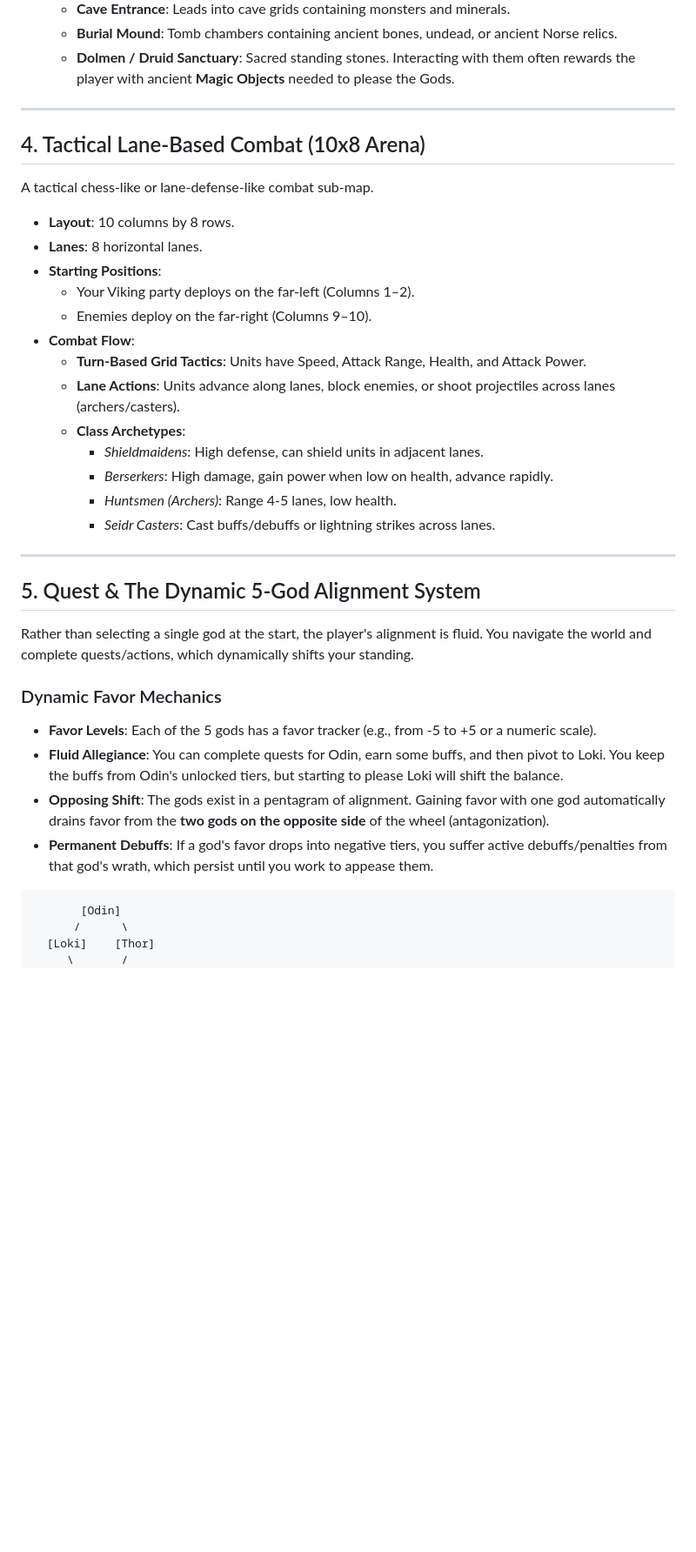
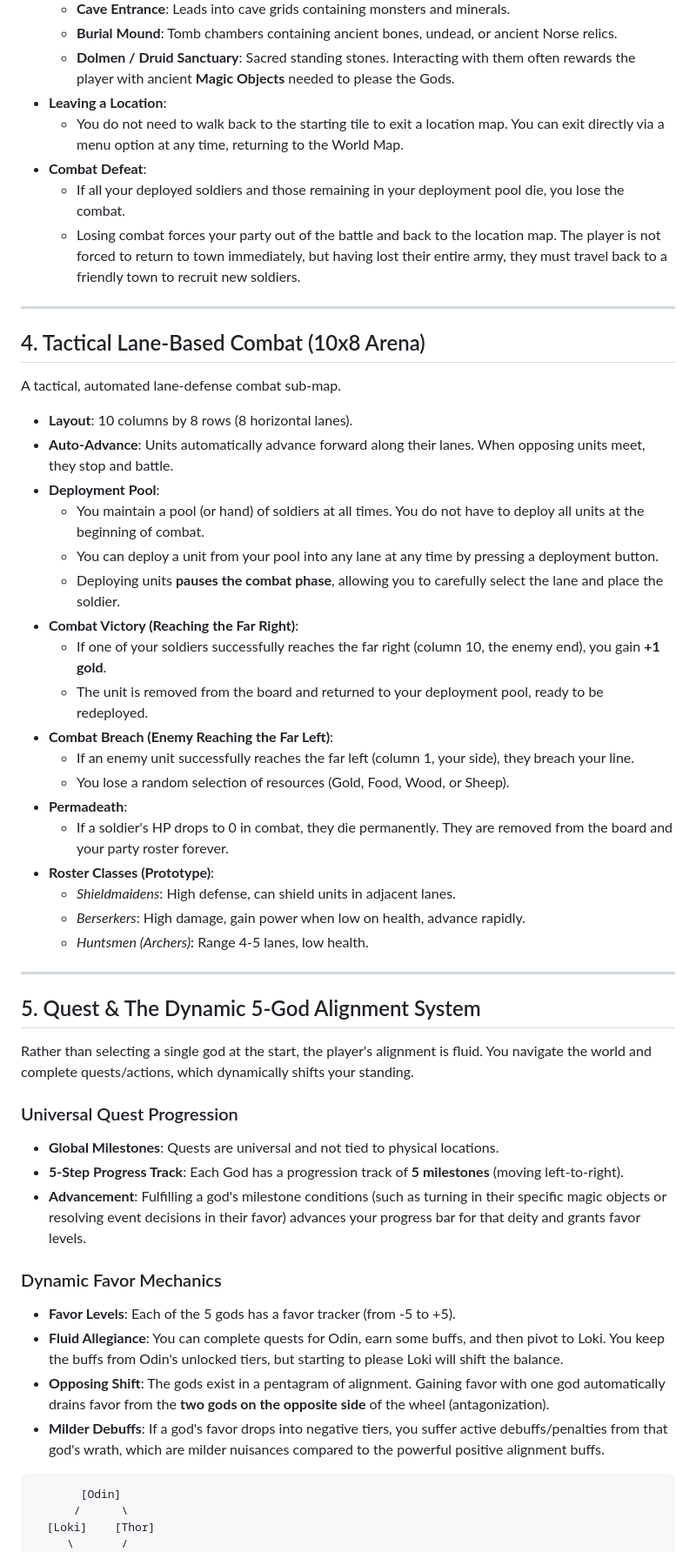
Before and after one commit to imanoliri/sons-of-the-fjords, a Markdown page: game_design_brainstorm.md, the part around one of its changes. Shown at 87% size. Drawn GitHub-style; blank space fills up the shorter version.

Commit message:
docs: integrate detailed combat loop, travel, exit, and quest mechanics

````diff
--- a/game_design_brainstorm.md
+++ b/game_design_brainstorm.md
@@ -60,25 +64,35 @@ When entering a location, you zoom in from the World Map to a 10x10 sub-grid.
     *   **Cave Entrance**: Leads into cave grids containing monsters and minerals.
     *   **Burial Mound**: Tomb chambers containing ancient bones, undead, or ancient Norse relics.
     *   **Dolmen / Druid Sanctuary**: Sacred standing stones. Interacting with them often rewards the player with ancient **Magic Objects** needed to please the Gods.
+*   **Leaving a Location**:
+    *   You do not need to walk back to the starting tile to exit a location map. You can exit directly via a menu option at any time, returning to the World Map.
+*   **Combat Defeat**:
+    *   If all your deployed soldiers and those remaining in your deployment pool die, you lose the combat.
+    *   Losing combat forces your party out of the battle and back to the location map. The player is not forced to return to town immediately, but having lost their entire army, they must travel back to a friendly town to recruit new soldiers.
 
 ---
 
 ## 4. Tactical Lane-Based Combat (10x8 Arena)
 
-A tactical chess-like or lane-defense-like combat sub-map.
-*   **Layout**: 10 columns by 8 rows.
-*   **Lanes**: 8 horizontal lanes.
-*   **Starting Positions**:
-    *   Your Viking party deploys on the far-left (Columns 1–2).
-    *   Enemies deploy on the far-right (Columns 9–10).
-*   **Combat Flow**:
-    *   **Turn-Based Grid Tactics**: Units have Speed, Attack Range, Health, and Attack Power.
-    *   **Lane Actions**: Units advance along lanes, block enemies, or shoot projectiles across lanes (archers/casters).
-    *   **Class Archetypes**:
-        *   *Shieldmaidens*: High defense, can shield units in adjacent lanes.
-        *   *Berserkers*: High damage, gain power when low on health, advance rapidly.
-        *   *Huntsmen (Archers)*: Range 4-5 lanes, low health.
-        *   *Seidr Casters*: Cast buffs/debuffs or lightning strikes across lanes.
+A tactical, automated lane-defense combat sub-map.
+*   **Layout**: 10 columns by 8 rows (8 horizontal lanes).
+*   **Auto-Advance**: Units automatically advance forward along their lanes. When opposing units meet, they stop and battle.
+*   **Deployment Pool**:
+    *   You maintain a pool (or hand) of soldiers at all times. You do not have to deploy all units at the beginning of combat.
+    *   You can deploy a unit from your pool into any lane at any time by pressing a deployment button.
+    *   Deploying units **pauses the combat phase**, allowing you to carefully select the lane and place the soldier.
+*   **Combat Victory (Reaching the Far Right)**:
+    *   If one of your soldiers successfully reaches the far right (column 10, the enemy end), you gain **+1 gold**.
+    *   The unit is removed from the board and returned to your deployment pool, ready to be redeployed.
+*   **Combat Breach (Enemy Reaching the Far Left)**:
+    *   If an enemy unit successfully reaches the far left (column 1, your side), they breach your line.
+    *   You lose a random selection of resources (Gold, Food, Wood, or Sheep).
+*   **Permadeath**:
+    *   If a soldier's HP drops to 0 in combat, they die permanently. They are removed from the board and your party roster forever.
+*   **Roster Classes (Prototype)**:
+    *   *Shieldmaidens*: High defense, can shield units in adjacent lanes.
+    *   *Berserkers*: High damage, gain power when low on health, advance rapidly.
+    *   *Huntsmen (Archers)*: Range 4-5 lanes, low health.
 
 ---
 
@@ -86,11 +100,16 @@ A tactical chess-like or lane-defense-like combat sub-map.
 
 Rather than selecting a single god at the start, the player's alignment is fluid. You navigate the world and complete quests/actions, which dynamically shifts your standing.
 
+### Universal Quest Progression
+*   **Global Milestones**: Quests are universal and not tied to physical locations.
+*   **5-Step Progress Track**: Each God has a progression track of **5 milestones** (moving left-to-right).
+*   **Advancement**: Fulfilling a god's milestone conditions (such as turning in their specific magic objects or resolving event decisions in their favor) advances your progress bar for that deity and grants favor levels.
+
 ### Dynamic Favor Mechanics
-*   **Favor Levels**: Each of the 5 gods has a favor tracker (e.g., from -5 to +5 or a numeric scale).
+*   **Favor Levels**: Each of the 5 gods has a favor tracker (from -5 to +5).
 *   **Fluid Allegiance**: You can complete quests for Odin, earn some buffs, and then pivot to Loki. You keep the buffs from Odin's unlocked tiers, but starting to please Loki will shift the balance.
 *   **Opposing Shift**: The gods exist in a pentagram of alignment. Gaining favor with one god automatically drains favor from the **two gods on the opposite side** of the wheel (antagonization).
-*   **Permanent Debuffs**: If a god's favor drops into negative tiers, you suffer active debuffs/penalties from that god's wrath, which persist until you work to appease them.
+*   **Milder Debuffs**: If a god's favor drops into negative tiers, you suffer active debuffs/penalties from that god's wrath, which are milder nuisances compared to the powerful positive alignment buffs.
 
 ```
        [Odin]
````
Also changed, not shown: other parts of game_design_brainstorm.md (+14 -10 lines).
